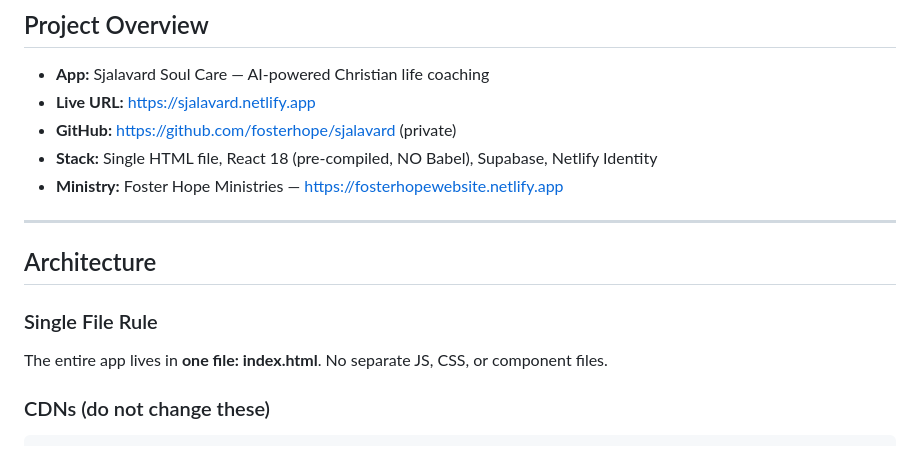
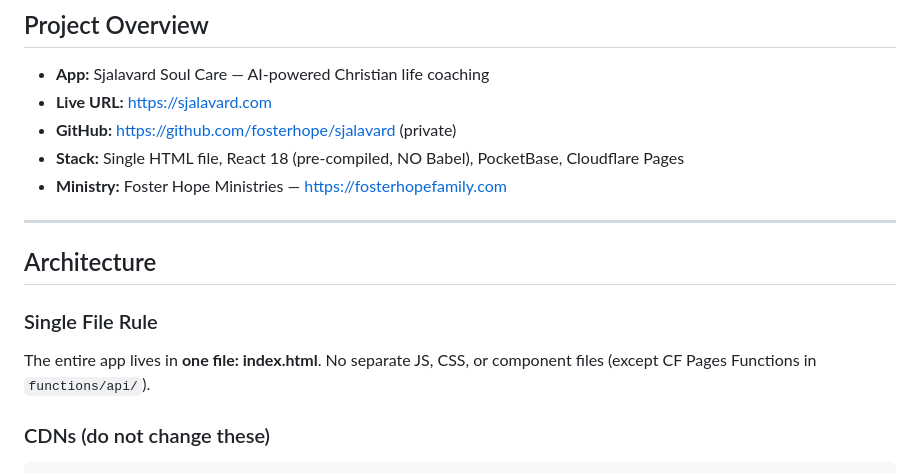
Before and after one commit to fosterhope/Sjalavard, a Markdown page: CLAUDE.md, the part around one of its changes. GitHub-like rendering.

````diff
--- a/CLAUDE.md
+++ b/CLAUDE.md
@@ -15,17 +15,17 @@ The silent backbone of every session is David Burns' CBT framework from *Feeling
 
 ## Project Overview
 - **App:** Sjalavard Soul Care — AI-powered Christian life coaching
-- **Live URL:** https://sjalavard.netlify.app
+- **Live URL:** https://sjalavard.com
 - **GitHub:** https://github.com/fosterhope/sjalavard (private)
-- **Stack:** Single HTML file, React 18 (pre-compiled, NO Babel), Supabase, Netlify Identity
-- **Ministry:** Foster Hope Ministries — https://fosterhopewebsite.netlify.app
+- **Stack:** Single HTML file, React 18 (pre-compiled, NO Babel), PocketBase, Cloudflare Pages
+- **Ministry:** Foster Hope Ministries — https://fosterhopefamily.com
 
 ---
 
 ## Architecture
 
 ### Single File Rule
-The entire app lives in **one file: index.html**. No separate JS, CSS, or component files.
+The entire app lives in **one file: index.html**. No separate JS, CSS, or component files (except CF Pages Functions in `functions/api/`).
 
 ### CDNs (do not change these)
 ```html
````
Also changed, not shown: other parts of CLAUDE.md (+44 -40 lines).
